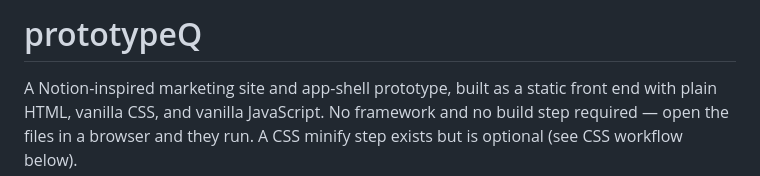
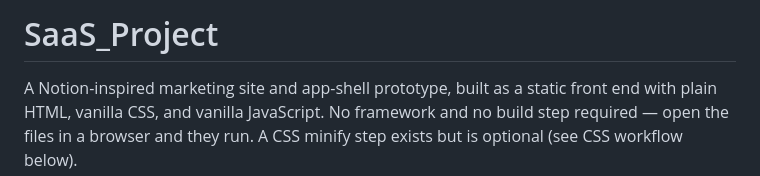
Before and after one commit to Greenteaguyz/SaaS_Project_v1.1, a Markdown page: README.md, the part around the change. Drawn GitHub-style.

Commit message:
Rename project from prototypeQ to SaaS_Project

```diff
--- a/README.md
+++ b/README.md
@@ -1,4 +1,4 @@
-# prototypeQ
+# SaaS_Project
 
 A Notion-inspired marketing site and app-shell prototype, built as a static front end with plain HTML, vanilla CSS, and vanilla JavaScript. No framework and no build step required — open the files in a browser and they run. A CSS minify step exists but is optional (see CSS workflow below).
 
```
